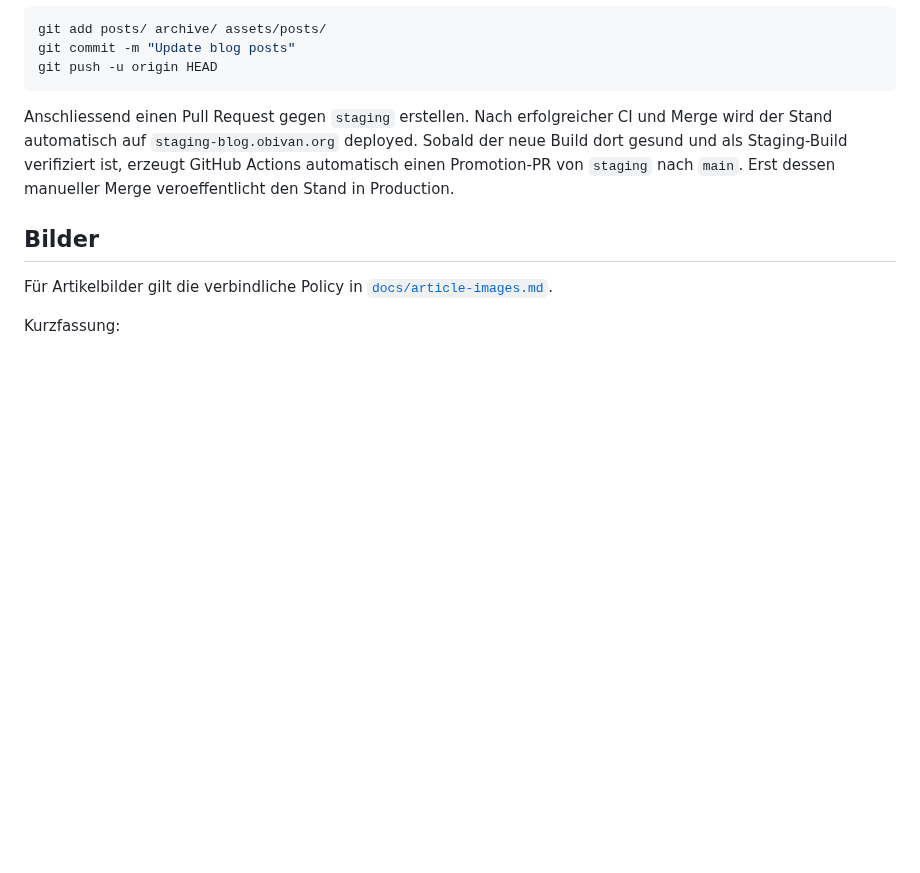
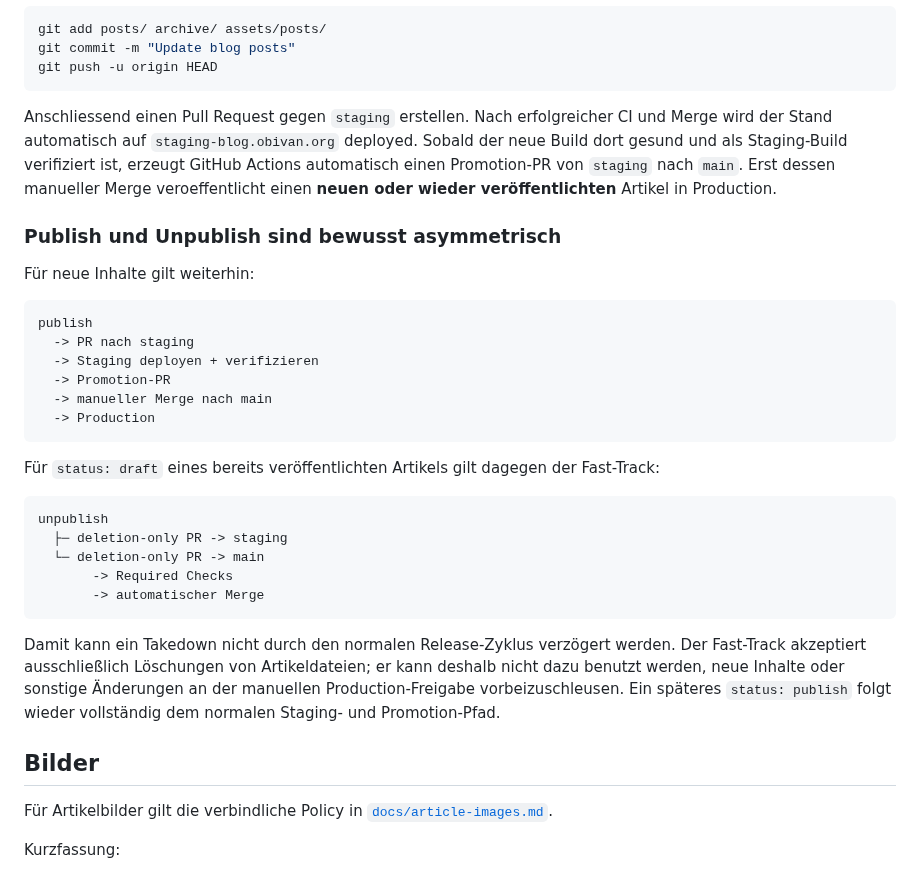
Before and after one commit to 0b-ivan/Blog, a Markdown page: docs/obsidian.md, the part around the change. Drawn GitHub-style; blank space fills up the shorter version.

Commit message:
docs: document staged publish and immediate unpublish

````diff
--- a/docs/obsidian.md
+++ b/docs/obsidian.md
@@ -166,7 +166,32 @@ git commit -m "Update blog posts"
 git push -u origin HEAD
 ```
 
-Anschliessend einen Pull Request gegen `staging` erstellen. Nach erfolgreicher CI und Merge wird der Stand automatisch auf `staging-blog.obivan.org` deployed. Sobald der neue Build dort gesund und als Staging-Build verifiziert ist, erzeugt GitHub Actions automatisch einen Promotion-PR von `staging` nach `main`. Erst dessen manueller Merge veroeffentlicht den Stand in Production.
+Anschliessend einen Pull Request gegen `staging` erstellen. Nach erfolgreicher CI und Merge wird der Stand automatisch auf `staging-blog.obivan.org` deployed. Sobald der neue Build dort gesund und als Staging-Build verifiziert ist, erzeugt GitHub Actions automatisch einen Promotion-PR von `staging` nach `main`. Erst dessen manueller Merge veroeffentlicht einen **neuen oder wieder veröffentlichten** Artikel in Production.
+
+### Publish und Unpublish sind bewusst asymmetrisch
+
+Für neue Inhalte gilt weiterhin:
+
+```text
+publish
+  -> PR nach staging
+  -> Staging deployen + verifizieren
+  -> Promotion-PR
+  -> manueller Merge nach main
+  -> Production
+```
+
+Für `status: draft` eines bereits veröffentlichten Artikels gilt dagegen der Fast-Track:
+
+```text
+unpublish
+  ├─ deletion-only PR -> staging
+  └─ deletion-only PR -> main
+       -> Required Checks
+       -> automatischer Merge
+```
+
+Damit kann ein Takedown nicht durch den normalen Release-Zyklus verzögert werden. Der Fast-Track akzeptiert ausschließlich Löschungen von Artikeldateien; er kann deshalb nicht dazu benutzt werden, neue Inhalte oder sonstige Änderungen an der manuellen Production-Freigabe vorbeizuschleusen. Ein späteres `status: publish` folgt wieder vollständig dem normalen Staging- und Promotion-Pfad.
 
 ## Bilder
 
````
